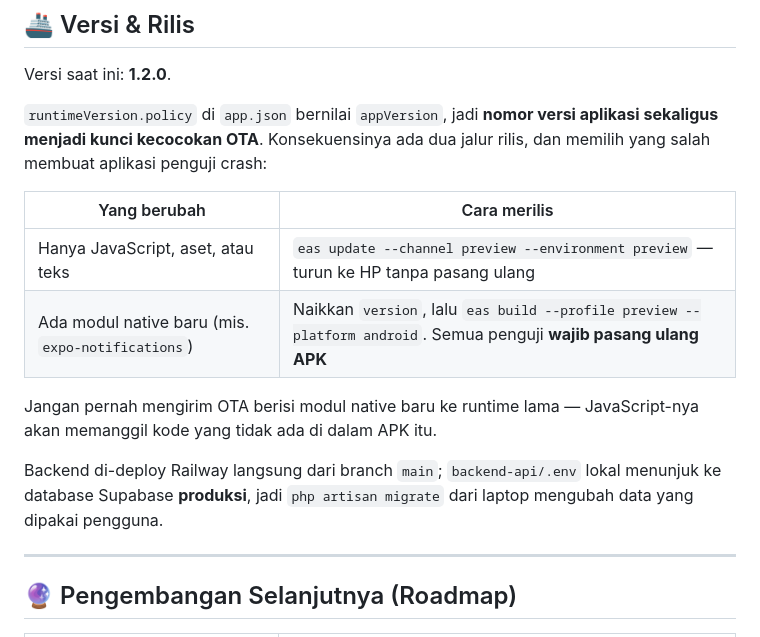
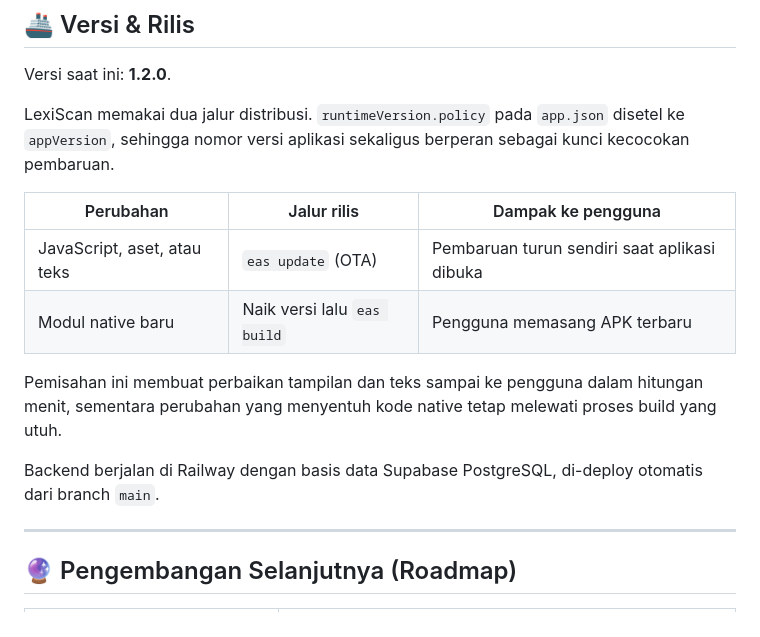
Before and after one commit to vinzyid/lexiscan, a Markdown page: readme.md, the part around the change. GitHub-like rendering.

```diff
--- a/readme.md
+++ b/readme.md
@@ -246,21 +246,21 @@ mobile-app/
 
 Versi saat ini: **1.2.0**.
 
-`runtimeVersion.policy` di `app.json` bernilai `appVersion`, jadi **nomor versi
-aplikasi sekaligus menjadi kunci kecocokan OTA**. Konsekuensinya ada dua jalur rilis,
-dan memilih yang salah membuat aplikasi penguji crash:
+LexiScan memakai dua jalur distribusi. `runtimeVersion.policy` pada `app.json`
+disetel ke `appVersion`, sehingga nomor versi aplikasi sekaligus berperan sebagai
+kunci kecocokan pembaruan.
 
-| Yang berubah | Cara merilis |
-|---|---|
-| Hanya JavaScript, aset, atau teks | `eas update --channel preview --environment preview` — turun ke HP tanpa pasang ulang |
-| Ada modul native baru (mis. `expo-notifications`) | Naikkan `version`, lalu `eas build --profile preview --platform android`. Semua penguji **wajib pasang ulang APK** |
+| Perubahan | Jalur rilis | Dampak ke pengguna |
+|---|---|---|
+| JavaScript, aset, atau teks | `eas update` (OTA) | Pembaruan turun sendiri saat aplikasi dibuka |
+| Modul native baru | Naik versi lalu `eas build` | Pengguna memasang APK terbaru |
 
-Jangan pernah mengirim OTA berisi modul native baru ke runtime lama — JavaScript-nya
-akan memanggil kode yang tidak ada di dalam APK itu.
+Pemisahan ini membuat perbaikan tampilan dan teks sampai ke pengguna dalam hitungan
+menit, sementara perubahan yang menyentuh kode native tetap melewati proses build
+yang utuh.
 
-Backend di-deploy Railway langsung dari branch `main`; `backend-api/.env` lokal
-menunjuk ke database Supabase **produksi**, jadi `php artisan migrate` dari laptop
-mengubah data yang dipakai pengguna.
+Backend berjalan di Railway dengan basis data Supabase PostgreSQL, di-deploy otomatis
+dari branch `main`.
 
 ---
 
```
